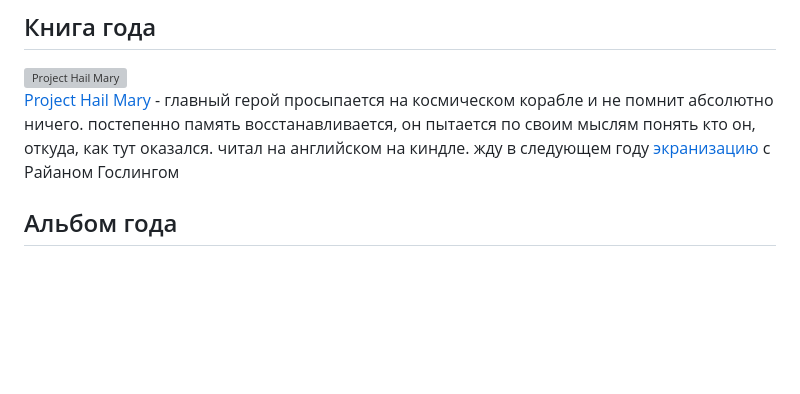
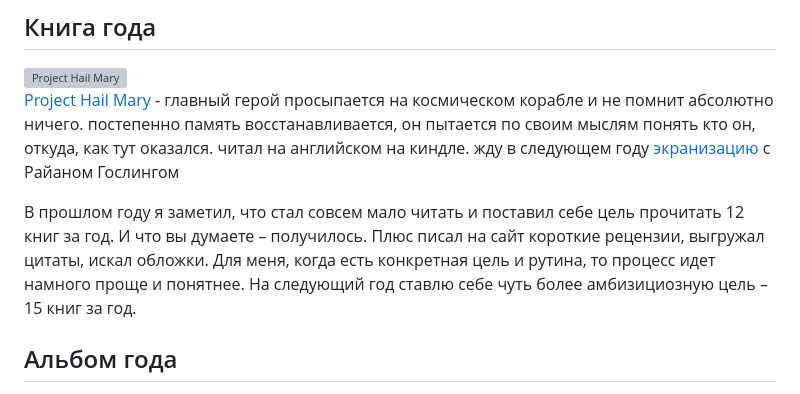
Before and after one commit to mnsrv/mansurov.me, a Markdown page: src/blog/2025.md, the part around the change. Rendered like a GitHub page; blank space fills up the shorter version; grey boxes are pictures that could not be loaded.

```diff
--- a/src/blog/2025.md
+++ b/src/blog/2025.md
@@ -102,6 +102,8 @@ summary: '2025'
 
 [Project Hail Mary](https://mansurov.me/books/project-hail-mary) - главный герой просыпается на космическом корабле и не помнит абсолютно ничего. постепенно память восстанавливается, он пытается по своим мыслям понять кто он, откуда, как тут оказался. читал на английском на киндле. жду в следующем году [экранизацию](https://moviecast.mansurov.me/film/project-hail-mary-687163) с Райаном Гослингом
 
+В прошлом году я заметил, что стал совсем мало читать и поставил себе цель прочитать 12 книг за год. И что вы думаете – получилось. Плюс писал на сайт короткие рецензии, выгружал цитаты, искал обложки. Для меня, когда есть конкретная цель и рутина, то процесс идет намного проще и понятнее. На следующий год ставлю себе чуть более амбизициозную цель – 15 книг за год.
+
 ## Альбом года
 
 <img src="https://i.scdn.co/image/ab67616d0000b273bbd45c8d36e0e045ef640411" alt="Bad Bunny - DeBÍ TiRAR MáS FOToS" height="200" />
```
